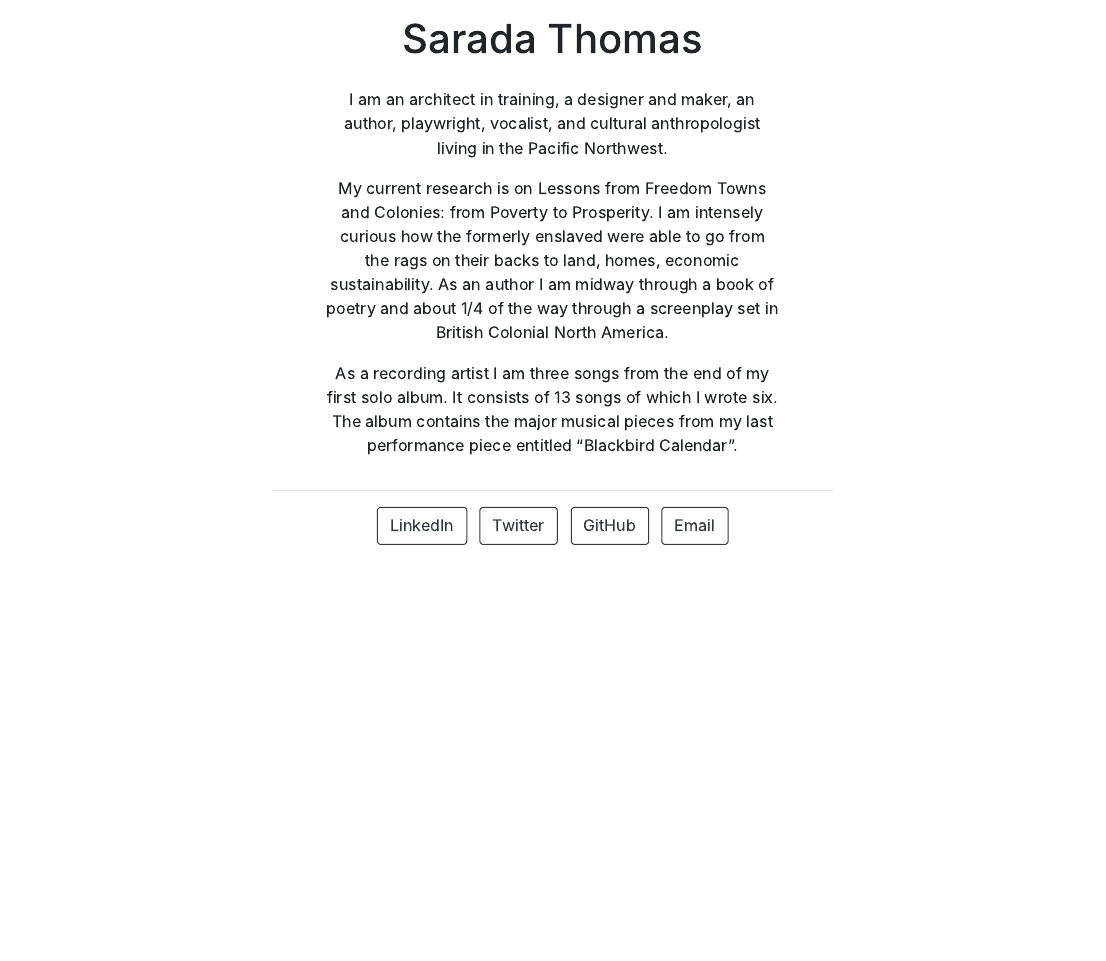
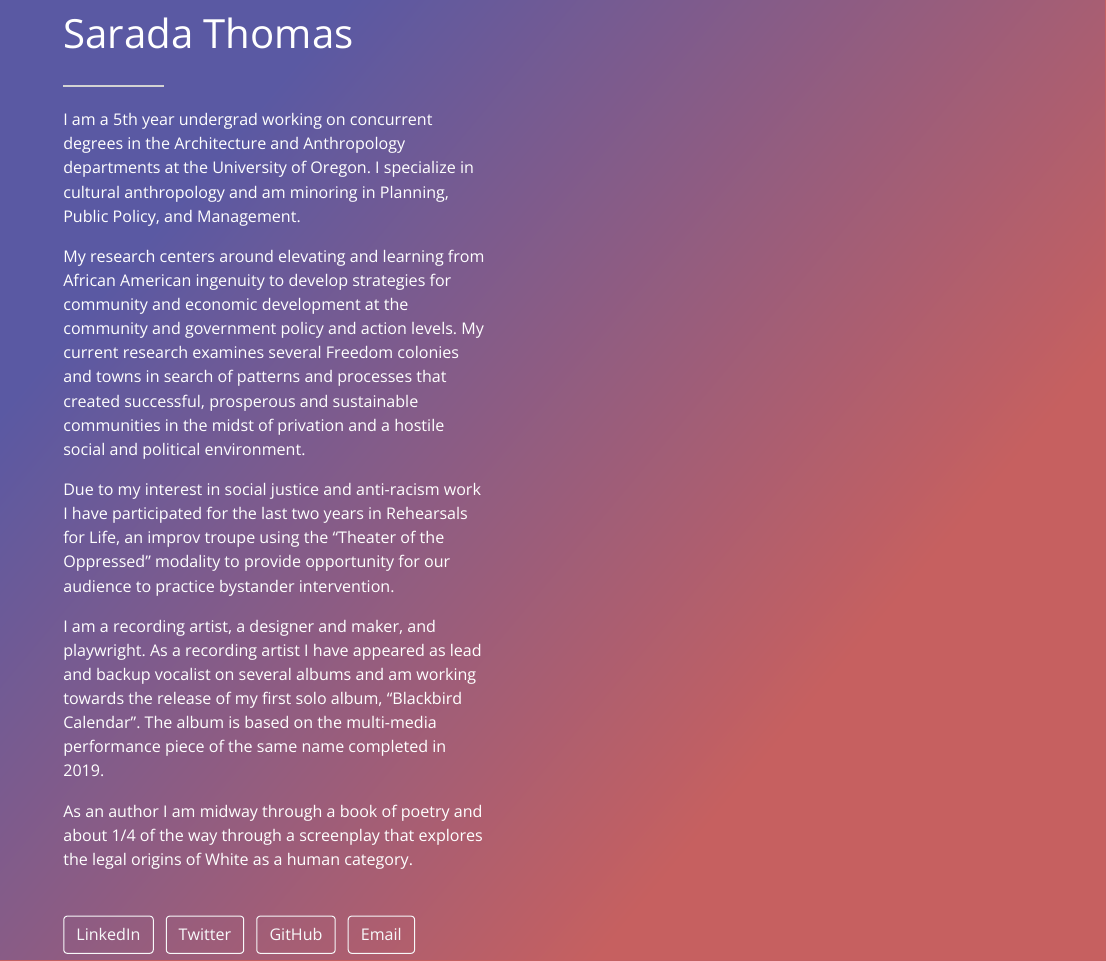
Before and after one commit to SaradaThomas/mcnair_postcard_01, an R Markdown document (index.Rmd): the page in a window 1100 px wide, from 250 px down before the commit and from 210 px down after it, so that both start at the same text. The pictures show the output file index.html that the author committed with the source, opened offline.

Commit message:
updating text to website

```diff
--- a/index.Rmd
+++ b/index.Rmd
@@ -1,9 +1,12 @@
 ---
 title: "Sarada Thomas"
 image: "SaradaProfile1.JPG"
+color1: "#5A59A3"
+color2: "#C66060"
+angle: 130
 links:
   - label: LinkedIn
-    url: "https://www.linkedin.com/in/saradathomas/"
+    url: "www.linkedin.com/in/saradathomas"
   - label: Twitter
     url: "https://twitter.com/saradathomas"
   - label: GitHub
@@ -15,8 +18,12 @@
 ---
 
-I am an architect in training, a designer and maker, an author, playwright, vocalist, and cultural anthropologist living in the Pacific Northwest.
+I am a 5th year undergrad working on concurrent degrees in the Architecture and Anthropology departments at the University of Oregon. I specialize in cultural anthropology and am minoring in Planning, Public Policy, and Management.
 
-My current research is on Lessons from Freedom Towns and Colonies: from Poverty to Prosperity. I am intensely curious how the formerly enslaved were able to go from the rags on their backs to land, homes, economic sustainability.
-As an author I am midway through a book of poetry and about 1/4 of the way through a screenplay set in British Colonial North America.
+My research centers around elevating and learning from African American ingenuity to develop strategies for community and economic development at the community and government policy and action levels. My current research examines several Freedom colonies and towns in search of patterns and processes that created successful, prosperous and sustainable communities in the midst of privation and a hostile social and political environment.
 
-As a recording artist I am three songs from the end of my first solo album. It consists of 13 songs of which I wrote six. The album contains the major musical pieces from my last performance piece entitled "Blackbird Calendar".
+Due to my interest in social justice and anti-racism work I have participated for the last two years in Rehearsals for Life, an improv troupe using the "Theater of the Oppressed" modality to provide opportunity for our audience to practice bystander intervention.
+
+I am a recording artist, a designer and maker, and playwright.
+As a recording artist I have appeared as lead and backup vocalist on several albums and am working towards the release of my first solo album, "Blackbird Calendar". The album is based on the multi-media performance piece of the same name completed in 2019.
+
+As an author I am midway through a book of poetry and about 1/4 of the way through a screenplay that explores the legal origins of White as a human category.
```
Also changed, not shown: index.html, tobi.jpg (deleted), index.Rmd (2 more changed lines).
